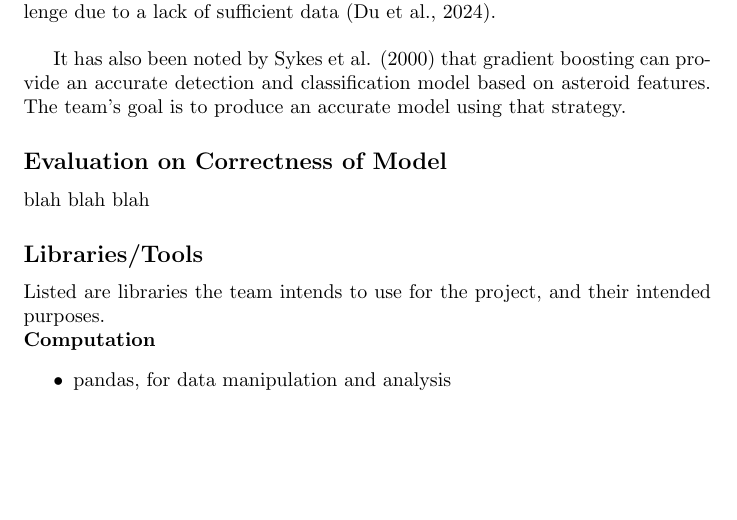
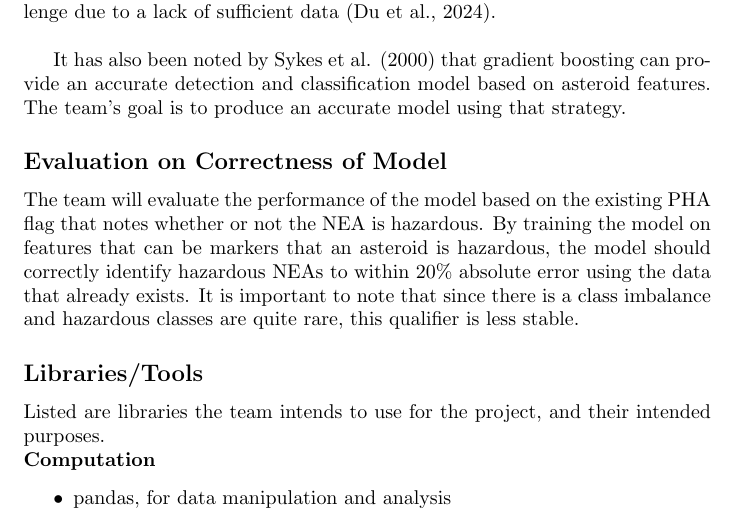
Before and after one commit to rebeccadifilippo/ML_project, a LaTeX document (proposal_contract.tex): part of page 6 of 9, cut so that both start at the same text, the shorter picture padded with empty space. Compiled offline with pdfLaTeX.

Commit message:
evaluation on correctness section done

```diff
--- a/proposal_contract.tex
+++ b/proposal_contract.tex
@@ -210,12 +210,10 @@ There exists several deep learning-assisted models of Near Earth Asteroid (NEA)
 
 It has also been noted by Sykes et al. (2000) that gradient boosting can provide an accurate detection and classification model based on asteroid features. The team's goal is to produce an accurate model using that strategy.
 
-
 \subsection*{Evaluation on Correctness of Model}
 
-blah
-blah
-blah
+The team will evaluate the performance of the model based on the existing PHA flag that notes whether or not the NEA is hazardous. By training the model on features that can be markers that an asteroid is hazardous, the model should correctly identify hazardous NEAs to within 20\% absolute error using the data that already exists. It is important to note that since there is a class imbalance and hazardous classes are quite rare, this qualifier is less stable.
+
 \subsection*{Libraries/Tools}
 Listed are libraries the team intends to use for the project, and their intended purposes. \\
 \textbf{Computation}
```
